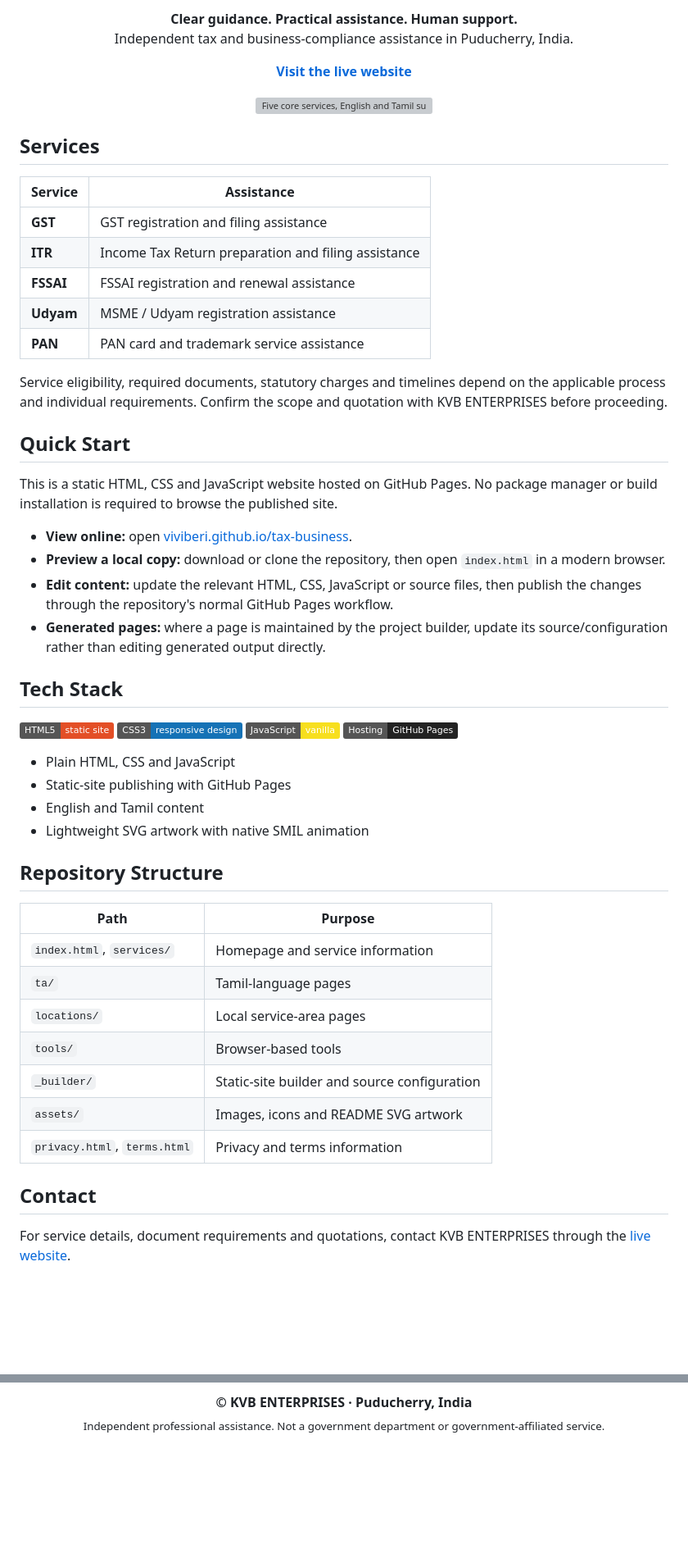
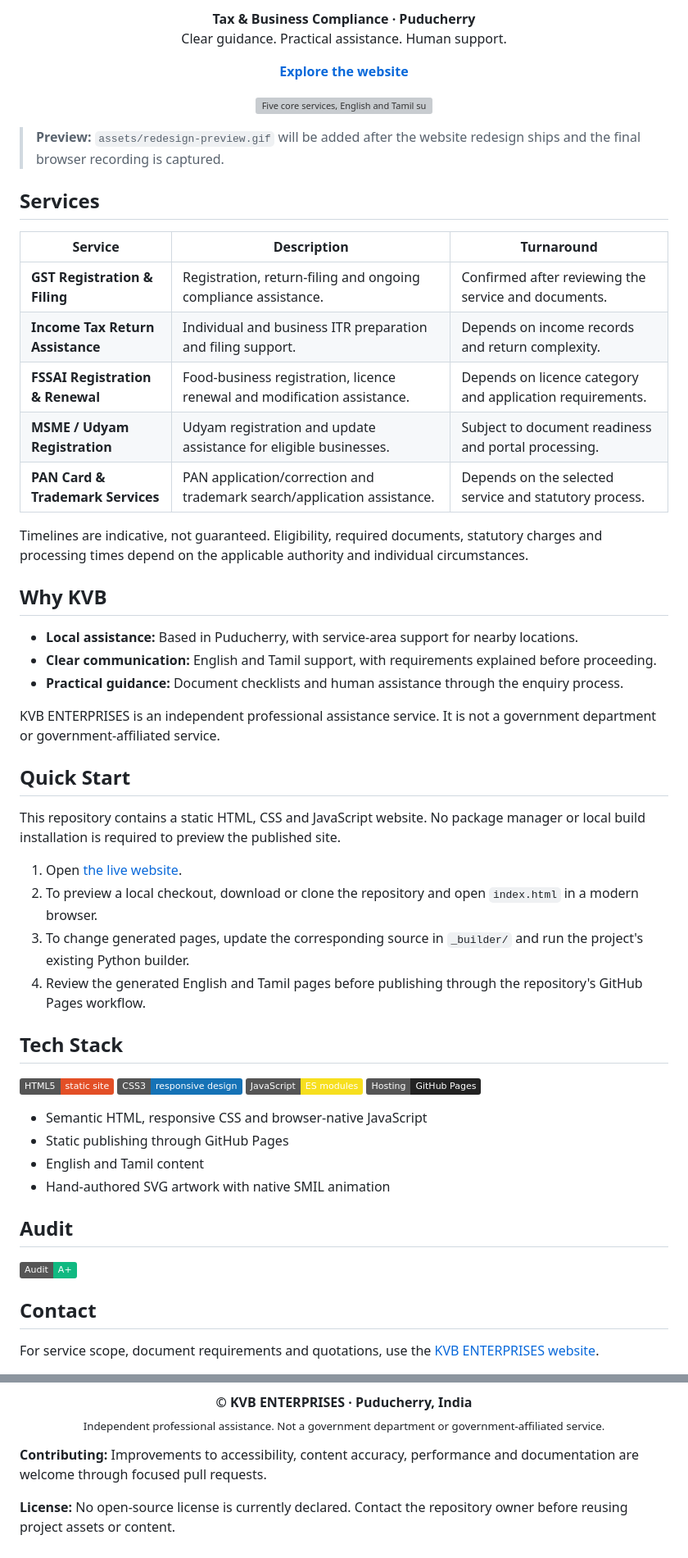
Before and after one commit to ViviBeri/tax-business, a Markdown page: README.md, 2 parts joined by grey strips. Shown at 82% size. Rendered like a GitHub page; badges without logos; blank space fills up the shorter version; grey boxes are pictures that could not be loaded.

Commit message:
Replace README with glassmorphic product overview

```diff
--- a/README.md
+++ b/README.md
@@ -8,10 +9,10 @@
 <p align="center">
-  <strong>Clear guidance. Practical assistance. Human support.</strong><br>
-  Independent tax and business-compliance assistance in Puducherry, India.
+  <strong>Tax &amp; Business Compliance · Puducherry</strong><br>
+  Clear guidance. Practical assistance. Human support.
 </p>
 
 <p align="center">
-  <a href="https://viviberi.github.io/tax-business/"><strong>Visit the live website</strong></a>
+  <a href="https://viviberi.github.io/tax-business/"><strong>Explore the website</strong></a>
 </p>
 
 <p align="center">
@@ -19,54 +20,56 @@
 </p>
+
+> **Preview:** `assets/redesign-preview.gif` will be added after the website redesign ships and the final browser recording is captured.
 
 ## Services
 
-| Service | Assistance |
-|---|---|
-| **GST** | GST registration and filing assistance |
-| **ITR** | Income Tax Return preparation and filing assistance |
-| **FSSAI** | FSSAI registration and renewal assistance |
-| **Udyam** | MSME / Udyam registration assistance |
-| **PAN** | PAN card and trademark service assistance |
+| Service | Description | Turnaround |
+|---|---|---|
+| **GST Registration & Filing** | Registration, return-filing and ongoing compliance assistance. | Confirmed after reviewing the service and documents. |
+| **Income Tax Return Assistance** | Individual and business ITR preparation and filing support. | Depends on income records and return complexity. |
+| **FSSAI Registration & Renewal** | Food-business registration, licence renewal and modification assistance. | Depends on licence category and application requirements. |
+| **MSME / Udyam Registration** | Udyam registration and update assistance for eligible businesses. | Subject to document readiness and portal processing. |
+| **PAN Card & Trademark Services** | PAN application/correction and trademark search/application assistance. | Depends on the selected service and statutory process. |
 
-Service eligibility, required documents, statutory charges and timelines depend on the applicable process and individual requirements. Confirm the scope and quotation with KVB ENTERPRISES before proceeding.
+Timelines are indicative, not guaranteed. Eligibility, required documents, statutory charges and processing times depend on the applicable authority and individual circumstances.
+
+## Why KVB
+
+- **Local assistance:** Based in Puducherry, with service-area support for nearby locations.
+- **Clear communication:** English and Tamil support, with requirements explained before proceeding.
+- **Practical guidance:** Document checklists and human assistance through the enquiry process.
+
+KVB ENTERPRISES is an independent professional assistance service. It is not a government department or government-affiliated service.
 
 ## Quick Start
 
-This is a static HTML, CSS and JavaScript website hosted on GitHub Pages. No package manager or build installation is required to browse the published site.
+This repository contains a static HTML, CSS and JavaScript website. No package manager or local build installation is required to preview the published site.
 
-- **View online:** open [viviberi.github.io/tax-business](https://viviberi.github.io/tax-business/).
-- **Preview a local copy:** download or clone the repository, then open `index.html` in a modern browser.
-- **Edit content:** update the relevant HTML, CSS, JavaScript or source files, then publish the changes through the repository's normal GitHub Pages workflow.
-- **Generated pages:** where a page is maintained by the project builder, update its source/configuration rather than editing generated output directly.
+1. Open [the live website](https://viviberi.github.io/tax-business/).
+2. To preview a local checkout, download or clone the repository and open `index.html` in a modern browser.
+3. To change generated pages, update the corresponding source in `_builder/` and run the project's existing Python builder.
+4. Review the generated English and Tamil pages before publishing through the repository's GitHub Pages workflow.
 
 ## Tech Stack
 
 <p>
   <img alt="HTML5" src="https://img.shields.io/badge/HTML5-static_site-E34F26?logo=html5&logoColor=white">
   <img alt="CSS3" src="https://img.shields.io/badge/CSS3-responsive_design-1572B6?logo=css3&logoColor=white">
-  <img alt="JavaScript" src="https://img.shields.io/badge/JavaScript-vanilla-F7DF1E?logo=javascript&logoColor=111827">
+  <img alt="JavaScript" src="https://img.shields.io/badge/JavaScript-ES_modules-F7DF1E?logo=javascript&logoColor=111827">
   <img alt="GitHub Pages" src="https://img.shields.io/badge/Hosting-GitHub_Pages-222222?logo=githubpages&logoColor=white">
 </p>
 
-- Plain HTML, CSS and JavaScript
-- Static-site publishing with GitHub Pages
+- Semantic HTML, responsive CSS and browser-native JavaScript
+- Static publishing through GitHub Pages
 - English and Tamil content
-- Lightweight SVG artwork with native SMIL animation
+- Hand-authored SVG artwork with native SMIL animation
 
-## Repository Structure
+## Audit
 
-| Path | Purpose |
-|---|---|
-| `index.html`, `services/` | Homepage and service information |
-| `ta/` | Tamil-language pages |
-| `locations/` | Local service-area pages |
-| `tools/` | Browser-based tools |
-| `_builder/` | Static-site builder and source configuration |
-| `assets/` | Images, icons and README SVG artwork |
-| `privacy.html`, `terms.html` | Privacy and terms information |
+![Audit](https://img.shields.io/badge/Audit-A%2B-10B981)
 
 ## Contact
 
-For service details, document requirements and quotations, contact KVB ENTERPRISES through the [live website](https://viviberi.github.io/tax-business/).
+For service scope, document requirements and quotations, use the [KVB ENTERPRISES website](https://viviberi.github.io/tax-business/).
 
 <p align="center">
@@ -77,3 +80,7 @@ For service details, document requirements and quotations, contact KVB ENTERPRIS
   <strong>© KVB ENTERPRISES · Puducherry, India</strong><br>
   <sub>Independent professional assistance. Not a government department or government-affiliated service.</sub>
 </p>
+
+**Contributing:** Improvements to accessibility, content accuracy, performance and documentation are welcome through focused pull requests.
+
+**License:** No open-source license is currently declared. Contact the repository owner before reusing project assets or content.
```
Also changed, not shown: other parts of README.md (+6 -5 lines).
